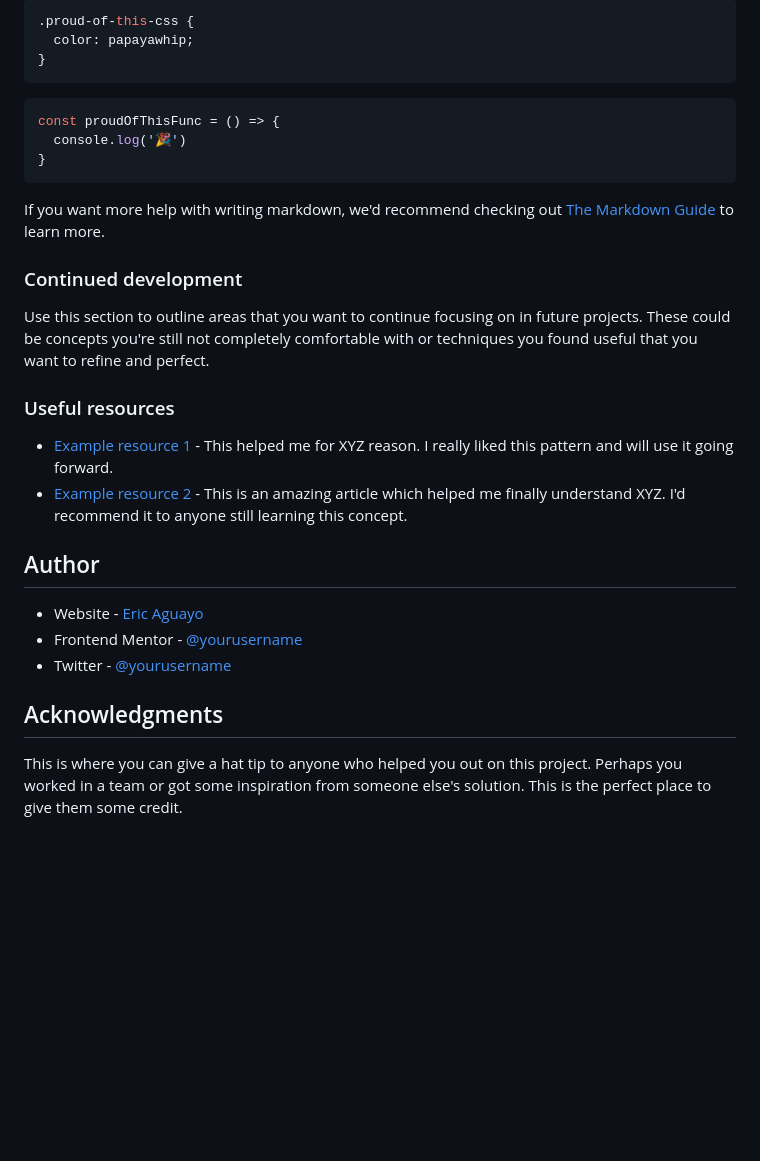
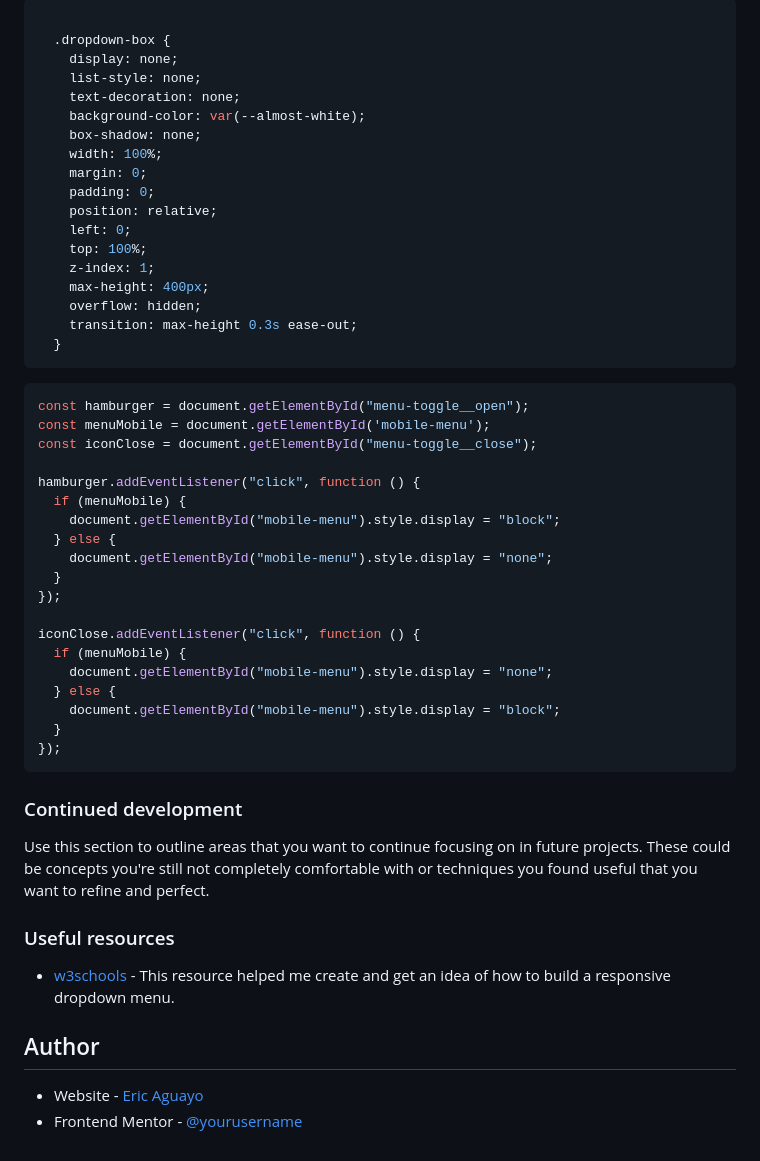
Before and after one commit to EAguayodev/intro-section-with-dropdown-navigation, a Markdown page: intro-section-with-dropdown-navigation-main/README.md, the part around the change printed below. GitHub-like rendering; blank space fills up the shorter version.

Commit message:
inserting my readme file with my process

````diff
--- a/intro-section-with-dropdown-navigation-main/README.md
+++ b/intro-section-with-dropdown-navigation-main/README.md
@@ -64,17 +83,45 @@ To see how you can add code snippets, see below:
 ```
 ```css
-.proud-of-this-css {
-  color: papayawhip;
-}
+
+  .dropdown-box {
+    display: none;
+    list-style: none;
+    text-decoration: none;
+    background-color: var(--almost-white);
+    box-shadow: none;
+    width: 100%;
+    margin: 0;
+    padding: 0;
+    position: relative;
+    left: 0;
+    top: 100%;
+    z-index: 1;
+    max-height: 400px;
+    overflow: hidden;
+    transition: max-height 0.3s ease-out;
+  }
 ```
 ```js
-const proudOfThisFunc = () => {
-  console.log('🎉')
-}
+const hamburger = document.getElementById("menu-toggle__open");
+const menuMobile = document.getElementById('mobile-menu');
+const iconClose = document.getElementById("menu-toggle__close");
+
+hamburger.addEventListener("click", function () {
+  if (menuMobile) {
+    document.getElementById("mobile-menu").style.display = "block";
+  } else {
+    document.getElementById("mobile-menu").style.display = "none";
+  }
+});
+
+iconClose.addEventListener("click", function () {
+  if (menuMobile) {
+    document.getElementById("mobile-menu").style.display = "none";
+  } else {
+    document.getElementById("mobile-menu").style.display = "block";
+  }
+});
 ```
-
-If you want more help with writing markdown, we'd recommend checking out [The Markdown Guide](https://www.markdownguide.org/) to learn more.
-
 
 ### Continued development
 
@@ -83,18 +130,9 @@ Use this section to outline areas that you want to continue focusing on in futur
 
 ### Useful resources
 
-- [Example resource 1](https://www.example.com) - This helped me for XYZ reason. I really liked this pattern and will use it going forward.
-- [Example resource 2](https://www.example.com) - This is an amazing article which helped me finally understand XYZ. I'd recommend it to anyone still learning this concept.
-
+- [w3schools](https://www.w3schools.com/howto/howto_js_responsive_navbar_dropdown.asp) - This resource helped me create and get an idea of how to build a responsive dropdown menu.
 
 ## Author
 
 - Website - [Eric Aguayo](https://www.ericaguayo.com)
-- Frontend Mentor - [@yourusername](https://www.frontendmentor.io/profile/yourusername)
-- Twitter - [@yourusername](https://www.twitter.com/yourusername)
-
-
-
-## Acknowledgments
-
-This is where you can give a hat tip to anyone who helped you out on this project. Perhaps you worked in a team or got some inspiration from someone else's solution. This is the perfect place to give them some credit.
+- Frontend Mentor - [@yourusername](https://www.frontendmentor.io/profile/EAguayodev)
````
Also changed, not shown: other parts of intro-section-with-dropdown-navigation-main/README.md (+53 -34 lines).
